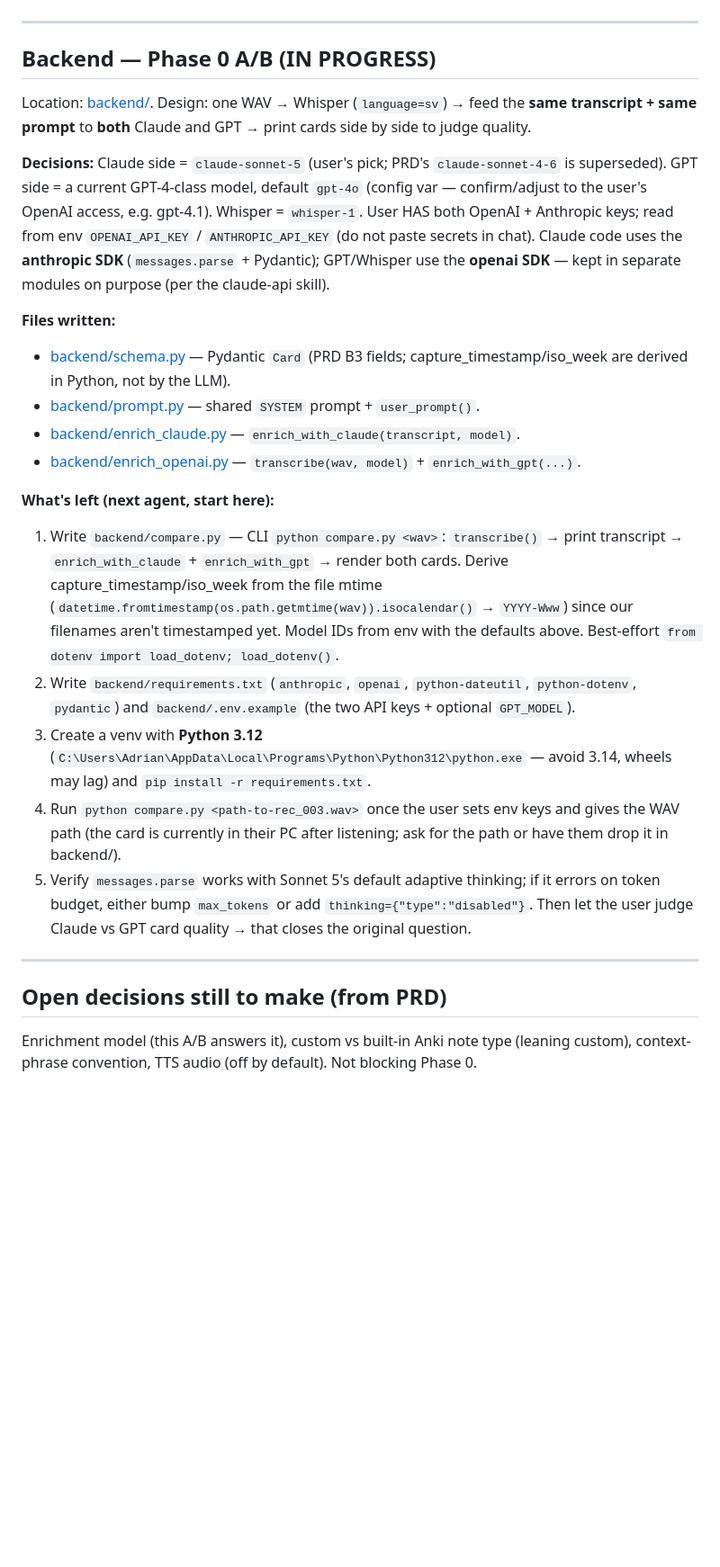
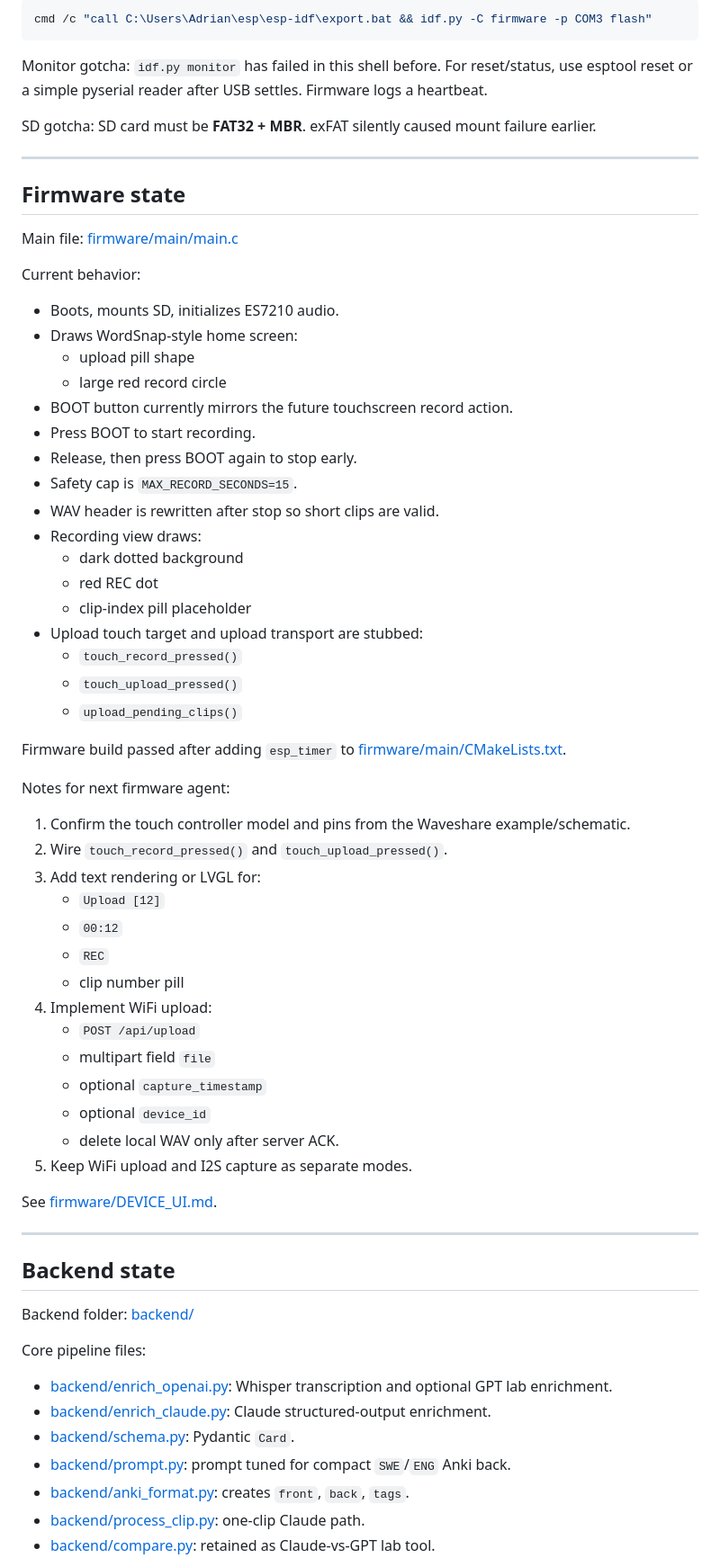
Before and after one commit to kliszaj/wordsnap, a Markdown page: HANDOFF.md, the part around one of its changes. Shown at 90% size. Drawn GitHub-style; blank space fills up the shorter version.

Commit message:
Refresh project handoff

````diff
--- a/HANDOFF.md
+++ b/HANDOFF.md
@@ -72,43 +78,72 @@ reduction (ES7210 supports it; we capture raw), on-device playback.
+```powershell
+cmd /c "call C:\Users\Adrian\esp\esp-idf\export.bat && idf.py -C firmware -p COM3 flash"
+```
+
+Monitor gotcha: `idf.py monitor` has failed in this shell before. For reset/status, use esptool reset
+or a simple pyserial reader after USB settles. Firmware logs a heartbeat.
+
+SD gotcha: SD card must be **FAT32 + MBR**. exFAT silently caused mount failure earlier.
 
 ---
 
-## Backend — Phase 0 A/B (IN PROGRESS)
+## Firmware state
 
-Location: [backend/](backend/). Design: one WAV → Whisper (`language=sv`) → feed the **same
-transcript + same prompt** to **both** Claude and GPT → print cards side by side to judge quality.
+Main file: [firmware/main/main.c](firmware/main/main.c)
 
-**Decisions:** Claude side = `claude-sonnet-5` (user's pick; PRD's `claude-sonnet-4-6` is
-superseded). GPT side = a current GPT-4-class model, default `gpt-4o` (config var — confirm/adjust
-to the user's OpenAI access, e.g. gpt-4.1). Whisper = `whisper-1`. User HAS both OpenAI + Anthropic
-keys; read from env `OPENAI_API_KEY` / `ANTHROPIC_API_KEY` (do not paste secrets in chat).
-Claude code uses the **anthropic SDK** (`messages.parse` + Pydantic); GPT/Whisper use the **openai
-SDK** — kept in separate modules on purpose (per the claude-api skill).
+Current behavior:
 
-**Files written:**
-- [backend/schema.py](backend/schema.py) — Pydantic `Card` (PRD B3 fields; capture_timestamp/iso_week
-  are derived in Python, not by the LLM).
-- [backend/prompt.py](backend/prompt.py) — shared `SYSTEM` prompt + `user_prompt()`.
-- [backend/enrich_claude.py](backend/enrich_claude.py) — `enrich_with_claude(transcript, model)`.
-- [backend/enrich_openai.py](backend/enrich_openai.py) — `transcribe(wav, model)` + `enrich_with_gpt(...)`.
+- Boots, mounts SD, initializes ES7210 audio.
+- Draws WordSnap-style home screen:
+  - upload pill shape
+  - large red record circle
+- BOOT button currently mirrors the future touchscreen record action.
+- Press BOOT to start recording.
+- Release, then press BOOT again to stop early.
+- Safety cap is `MAX_RECORD_SECONDS=15`.
+- WAV header is rewritten after stop so short clips are valid.
+- Recording view draws:
+  - dark dotted background
+  - red REC dot
+  - clip-index pill placeholder
+- Upload touch target and upload transport are stubbed:
+  - `touch_record_pressed()`
+  - `touch_upload_pressed()`
+  - `upload_pending_clips()`
 
-**What's left (next agent, start here):**
-1. Write `backend/compare.py` — CLI `python compare.py <wav>`: `transcribe()` → print transcript →
-   `enrich_with_claude` + `enrich_with_gpt` → render both cards. Derive capture_timestamp/iso_week
-   from the file mtime (`datetime.fromtimestamp(os.path.getmtime(wav)).isocalendar()` → `YYYY-Www`)
-   since our filenames aren't timestamped yet. Model IDs from env with the defaults above.
-   Best-effort `from dotenv import load_dotenv; load_dotenv()`.
-2. Write `backend/requirements.txt` (`anthropic`, `openai`, `python-dateutil`, `python-dotenv`,
-   `pydantic`) and `backend/.env.example` (the two API keys + optional `GPT_MODEL`).
-3. Create a venv with **Python 3.12** (`C:\Users\Adrian\AppData\Local\Programs\Python\Python312\python.exe`
-   — avoid 3.14, wheels may lag) and `pip install -r requirements.txt`.
-4. Run `python compare.py <path-to-rec_003.wav>` once the user sets env keys and gives the WAV path
-   (the card is currently in their PC after listening; ask for the path or have them drop it in backend/).
-5. Verify `messages.parse` works with Sonnet 5's default adaptive thinking; if it errors on token
-   budget, either bump `max_tokens` or add `thinking={"type":"disabled"}`. Then let the user judge
-   Claude vs GPT card quality → that closes the original question.
+Firmware build passed after adding `esp_timer` to [firmware/main/CMakeLists.txt](firmware/main/CMakeLists.txt).
+
+Notes for next firmware agent:
+
+1. Confirm the touch controller model and pins from the Waveshare example/schematic.
+2. Wire `touch_record_pressed()` and `touch_upload_pressed()`.
+3. Add text rendering or LVGL for:
+   - `Upload [12]`
+   - `00:12`
+   - `REC`
+   - clip number pill
+4. Implement WiFi upload:
+   - `POST /api/upload`
+   - multipart field `file`
+   - optional `capture_timestamp`
+   - optional `device_id`
+   - delete local WAV only after server ACK.
+5. Keep WiFi upload and I2S capture as separate modes.
+
+See [firmware/DEVICE_UI.md](firmware/DEVICE_UI.md).
 
 ---
 
-## Open decisions still to make (from PRD)
-Enrichment model (this A/B answers it), custom vs built-in Anki note type (leaning custom),
-context-phrase convention, TTS audio (off by default). Not blocking Phase 0.
+## Backend state
+
+Backend folder: [backend/](backend/)
+
+Core pipeline files:
+
+- [backend/enrich_openai.py](backend/enrich_openai.py): Whisper transcription and optional GPT lab enrichment.
+- [backend/enrich_claude.py](backend/enrich_claude.py): Claude structured-output enrichment.
+- [backend/schema.py](backend/schema.py): Pydantic `Card`.
+- [backend/prompt.py](backend/prompt.py): prompt tuned for compact `SWE`/`ENG` Anki back.
+- [backend/anki_format.py](backend/anki_format.py): creates `front`, `back`, `tags`.
+- [backend/process_clip.py](backend/process_clip.py): one-clip Claude path.
+- [backend/compare.py](backend/compare.py): retained as Claude-vs-GPT lab tool.
+
````
Also changed, not shown: other parts of HANDOFF.md (+208 -48 lines).
